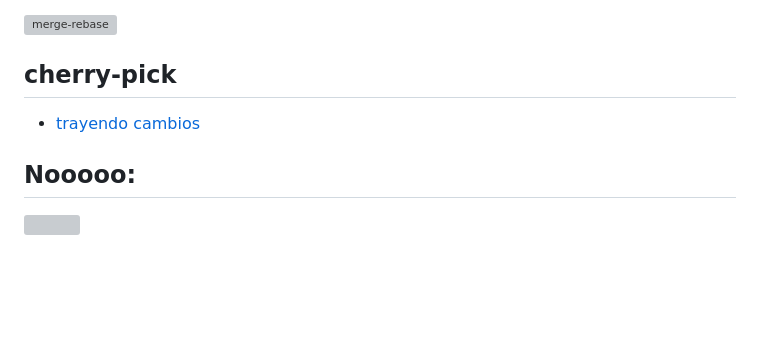
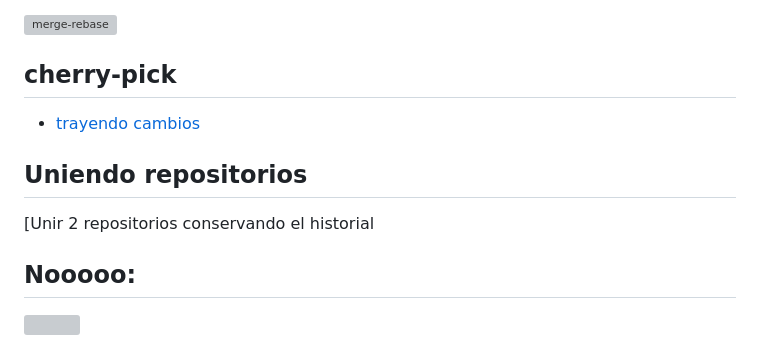
Before and after one commit to luiscastelar/clases24_25, a Markdown page: comun/git.md, the part around the change. Drawn GitHub-style; blank space fills up the shorter version; grey boxes are pictures that could not be loaded.

```diff
--- a/comun/git.md
+++ b/comun/git.md
@@ -76,6 +76,10 @@ Pues que tenemos que unir los caminos. Tenemos 2 opciones: merge y rebase.
 + [trayendo cambios](https://www.juannicolas.eu/dominando-git-cherry-pick-guia-basica/)
 
 
+## Uniendo repositorios
+[Unir 2 repositorios conservando el historial
+
+
 ## Nooooo:
 ![](https://luiscastelar.duckdns.org/memes/lmsgi-git-push-force.jpg)
 
```
Also changed, not shown: deapweb/seguimiento.md (+16 -20 lines), prog/seguimiento.md (+3 -2 lines).
